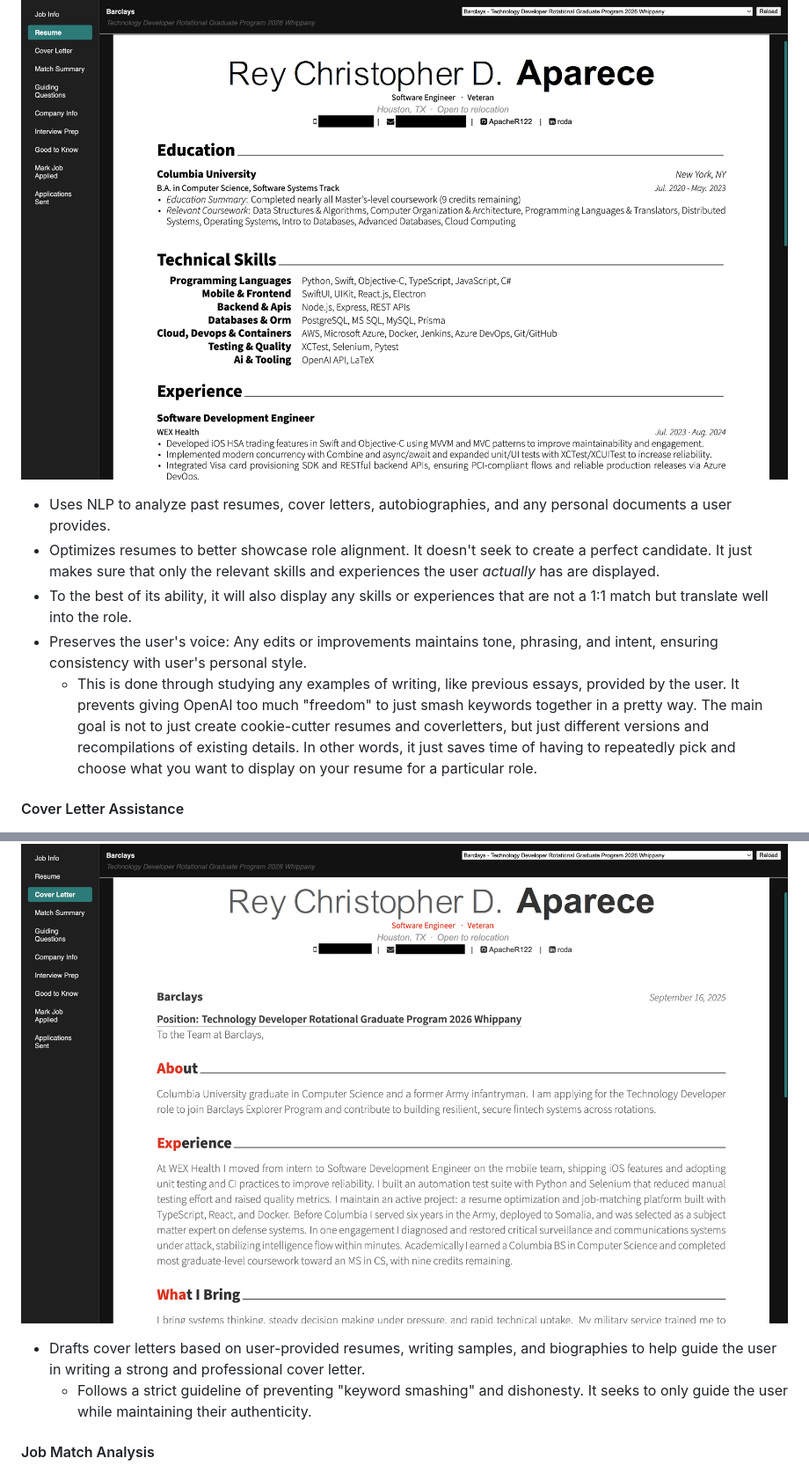
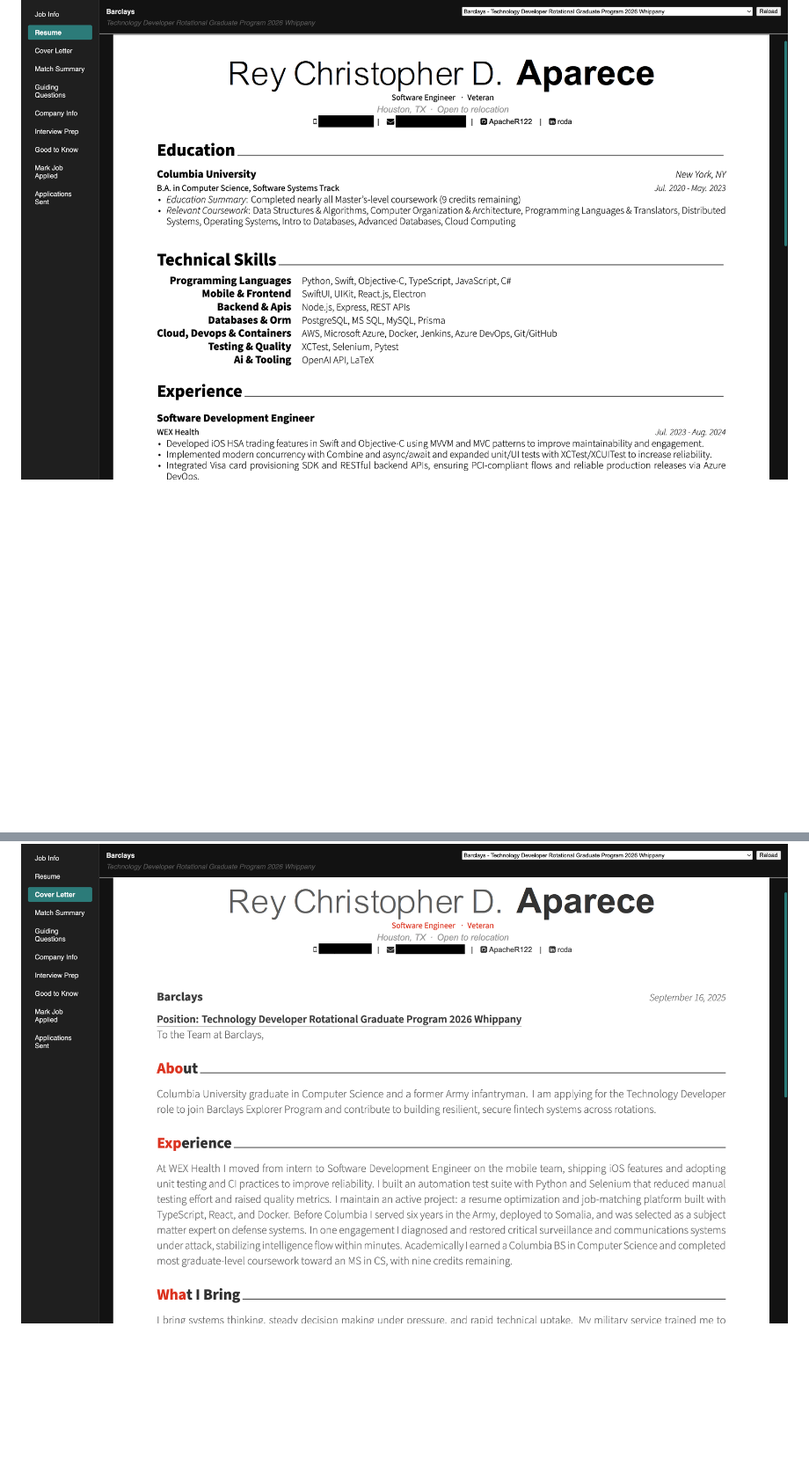
Before and after one commit to Apacher122/job_hunter, a Markdown page: README.md, 2 parts joined by grey strips. Shown at 88% size. Rendered like a GitHub page; blank space fills up the shorter version.

```diff
--- a/README.md
+++ b/README.md
@@ -18,20 +17,9 @@ Long story short, it's an overglorified resume/coverletter proofreader that's al
 
 ![alt text](https://github.com/Apacher122/job_hunter/blob/main/previews/Screenshot%202025-09-16%20at%2018.23.16.png "Resume Sample")
 
-- Uses NLP to analyze past resumes, cover letters, autobiographies, and any personal documents a user provides.
-- Optimizes resumes to better showcase role alignment. It doesn't seek to create a perfect candidate. It just makes sure that only the relevant skills and experiences the user *actually* has are displayed.
-- To the best of its ability, it will also display any skills or experiences that are not a 1:1 match but translate well into the role.
-- Preserves the user's voice: Any edits or improvements maintains tone, phrasing, and intent, ensuring consistency with user's personal style.
-  - This is done through studying any examples of writing, like previous essays, provided by the user. It prevents giving OpenAI too much "freedom" to just smash keywords together in a pretty way. The main goal is not to just         create cookie-cutter resumes and coverletters, but just different versions and recompilations of existing details. In other words, it just saves time of having to repeatedly pick and choose what you             want to display on your resume for a particular role.
-
-#### Cover Letter Assistance
 
 ![alt text](https://github.com/Apacher122/job_hunter/blob/main/previews/Screenshot%202025-09-16%20at%2018.24.08.png "Cover Letter Sample")
 
-- Drafts cover letters based on user-provided resumes, writing samples, and biographies to help guide the user in writing a strong and professional cover letter.
-  - Follows a strict guideline of preventing "keyword smashing" and dishonesty. It seeks to only guide the user while maintaining their authenticity.
-
-#### Job Match Analysis
 
 ![alt text](https://github.com/Apacher122/job_hunter/blob/main/previews/Screenshot%202025-09-16%20at%2018.22.58.png "Match Score Sample")
 
```
Also changed, not shown: other parts of README.md (+13 -28 lines).
